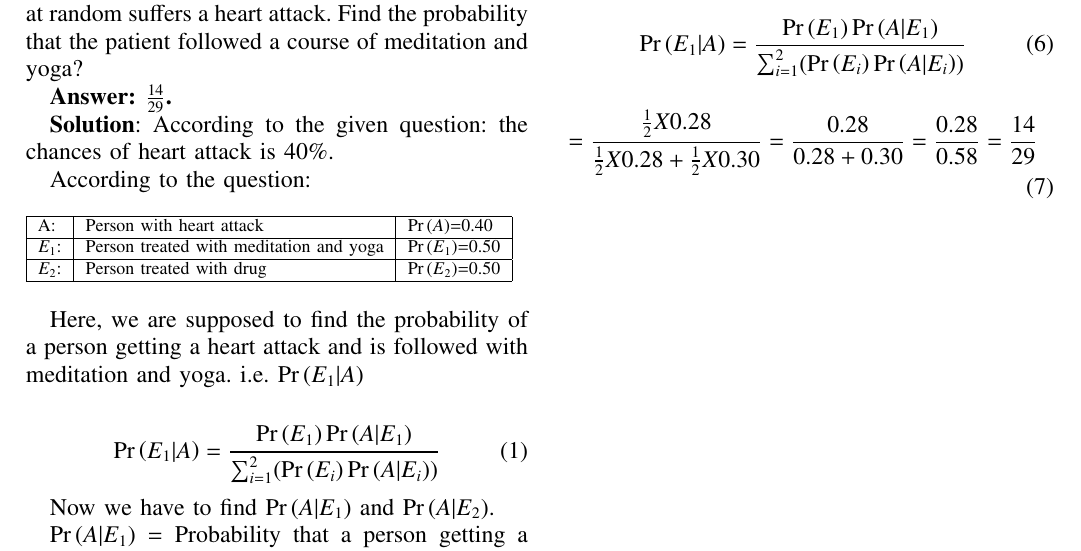
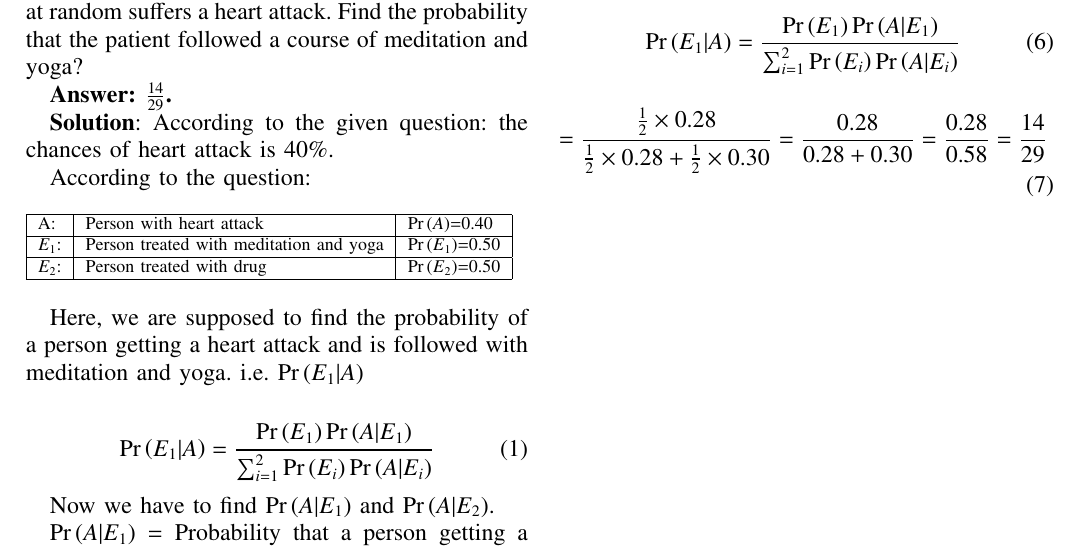
Before and after one commit to ksananth4424/AI1110, a LaTeX problem sheet (Assignment_1/Assignment_1.tex): part of the page, cut so that both start at the same text. Compiled offline with pdfLaTeX.

Commit message:
minor changes

```diff
--- a/Assignment_1/Assignment_1.tex
+++ b/Assignment_1/Assignment_1.tex
@@ -341,10 +341,10 @@ Drug reduces the risk of a heart attack by $25\%$. There is still a $75\%$ chanc
 Using \eqref{eq:3},\eqref{eq:4} and \eqref{eq:5}
 
 \begin{align}
-	\pr{E_1|A} = \frac{\pr{E_1}\pr{A|E_1}}{\sum_{i=1}^{2}(\pr{E_i}\pr{A|E_i})}
+	\pr{E_1|A} = \frac{\pr{E_1}\pr{A|E_1}}{\sum_{i=1}^{2}\pr{E_i}\pr{A|E_i}}
 \end{align}
 \begin{align}
-	= \frac{\frac{1}{2}X0.28}{\frac{1}{2}X0.28 + \frac{1}{2}X0.30}
+	= \frac{\frac{1}{2}\times 0.28}{\frac{1}{2}\times 0.28 + \frac{1}{2}\times 0.30}
 	= \frac{0.28}{0.28 + 0.30}
 	= \frac{0.28}{0.58}
 	= \frac{14}{29}
```
Also changed, not shown: Assignment_1/Assignment_1.pdf, Assignment_1/Assignment_1.tex (2 more changed lines), 1 other file.
